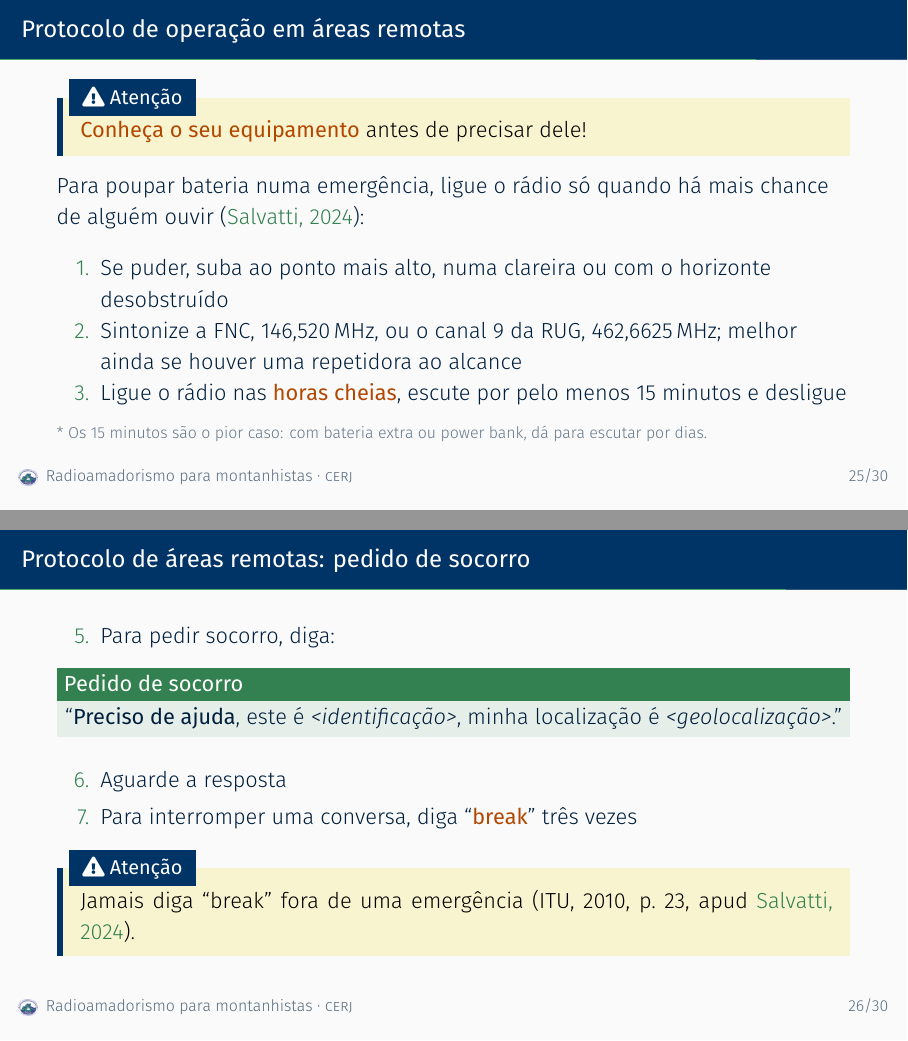
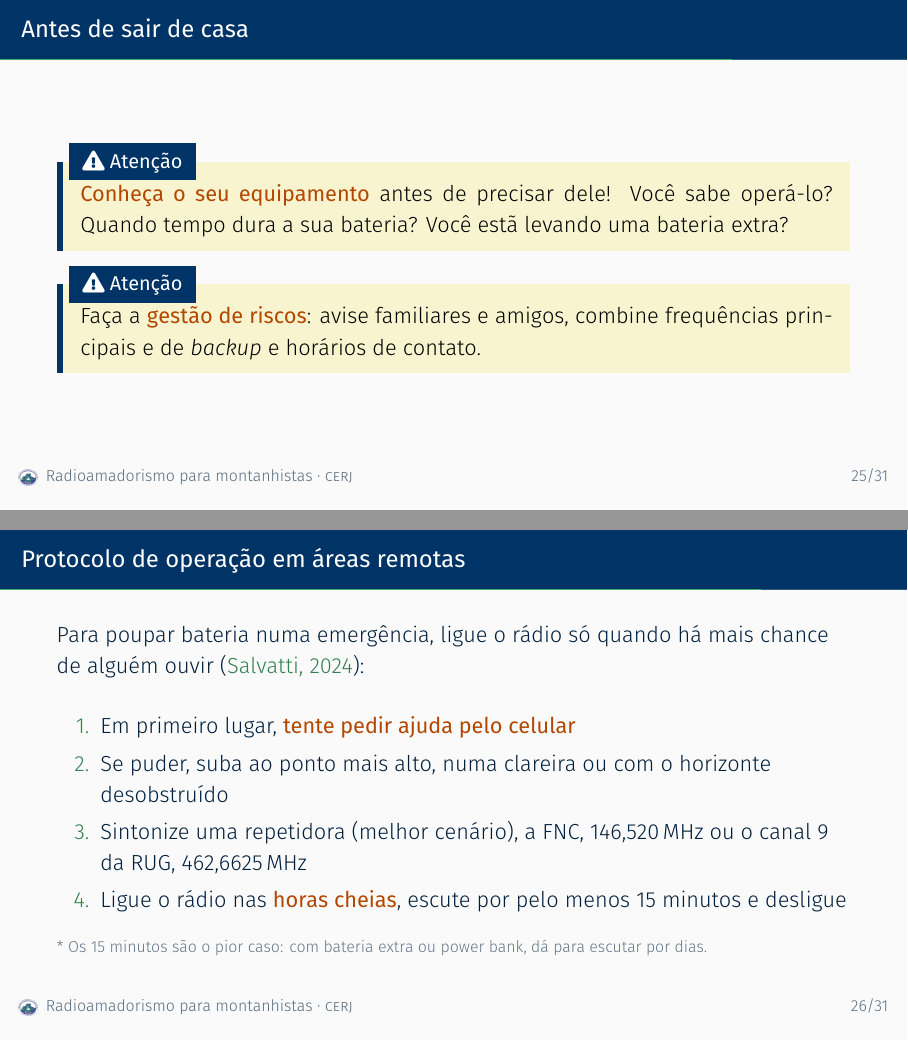
Before and after one commit to rberaldo/radioamadorismo-cerj, LaTeX slides (presentation.tex, which reads slides/07-operacao.tex): pages 64 and 65 of 84 before the commit and pages 65 and 66 of 87 after it, joined at a grey line. Compiled offline with XeLaTeX.

Commit message:
Reforça o preparo e o pedido de socorro
Novo slide "Antes de sair de casa": conhecer o equipamento (operação,
autonomia, bateria extra) e a gestão de riscos (avisar a família,
frequências principal e de backup, horários de contato). O protocolo
de áreas remotas passa a começar pelo celular e a preferir a
repetidora; o pedido de socorro ganha o que dizer (onde, quantas
pessoas, o que aconteceu, recursos) e começa com "break". A meia onda
entra entre as antenas.

Co-Authored-By: Claude Opus 5.5 <noreply@anthropic.com>

```diff
--- a/slides/07-operacao.tex
+++ b/slides/07-operacao.tex
@@ -76,20 +76,28 @@
   \end{columns}
 \end{frame}
 
+\begin{frame}{Antes de sair de casa}
+  \begin{atencao}
+    \alert{Conheça o seu equipamento} antes de precisar dele! \pause Você sabe operá-lo? Quando tempo dura a sua bateria? Você estã levando uma bateria extra?
+  \end{atencao}
+
+  \begin{uncoverenv}<3>
+    \begin{atencao}
+      Faça a \alert{gestão de riscos}: avise familiares e amigos, combine frequências principais e de \emph{backup} e horários de contato.
+    \end{atencao}
+  \end{uncoverenv}
+\end{frame}
+
 % Protocolo de Áreas Remotas, com base em Salvatti (2024, seção 8.3)
 \begin{frame}{Protocolo de operação em áreas remotas}
-  \begin{atencao}
-   \alert{Conheça o seu equipamento} antes de precisar dele!
-  \end{atencao}
-
-  \pause
   Para poupar bateria numa emergência, ligue o rádio só quando há mais chance de alguém ouvir
   \citep{salvatti2024}:
 
   \medskip
   \begin{enumerate}
+  \item Em primeiro lugar, \alert{tente pedir ajuda pelo celular}
   \item Se puder, suba ao ponto mais alto, numa clareira ou com o horizonte desobstruído
-  \item Sintonize a FNC, \freq{146,520}, ou o canal 9 da RUG, \freq{462,6625}; melhor ainda se houver uma repetidora ao alcance
+  \item Sintonize uma repetidora (melhor cenário), a FNC, \freq{146,520} ou o canal 9 da RUG, \freq{462,6625}
   \item Ligue o rádio nas \alert{horas cheias}, escute por pelo menos 15 minutos e desligue
   \end{enumerate}
 
@@ -100,18 +108,17 @@
 \begin{frame}{Protocolo de áreas remotas: pedido de socorro}
   \begin{enumerate}
   \setcounter{enumi}{4}
-  \item Para pedir socorro, diga:
+  \item Para interromper uma conversa, diga ``\alert{BREAK}'' três vezes
+  \item Ao pedir socorro, mencione \alert{onde, quantas pessoas, o que aconteceu, recursos e suprimentos}. Inicie com:
   \end{enumerate}
 
   \begin{alertblock}{Pedido de socorro}
     \centering
-    ``\textbf{Preciso de ajuda}, este é \textit{\textless identificação\textgreater}, minha
-    localização é \textit{\textless geolocalização\textgreater}.''
+    ``\textbf{BREAK, BREAK, BREAK! Preciso de ajuda!} Aqui é \textit{\textless identificação\textgreater}, minha localização é \textit{\textless geolocalização\textgreater}.''
   \end{alertblock}
 
   \begin{enumerate}
   \setcounter{enumi}{5}
   \item Aguarde a resposta
-  \item Para interromper uma conversa, diga ``\alert{break}'' três vezes
   \end{enumerate}
 
@@ -118,6 +126,5 @@
   \begin{atencao}
-    Jamais diga ``break'' fora de uma emergência
-    (ITU, 2010, p.~23, apud \citealp{salvatti2024}).
+    Jamais diga ``break'' fora de uma emergência!
   \end{atencao}
 \end{frame}
 
```
Also changed, not shown: slides/06-equipamento.tex (+1 -1 lines), slides/07-operacao.tex (1 more changed lines).
